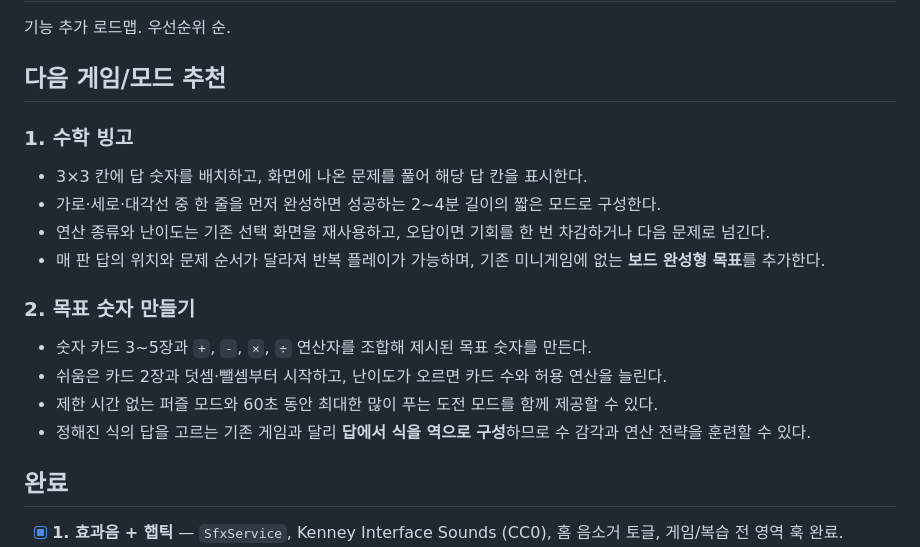
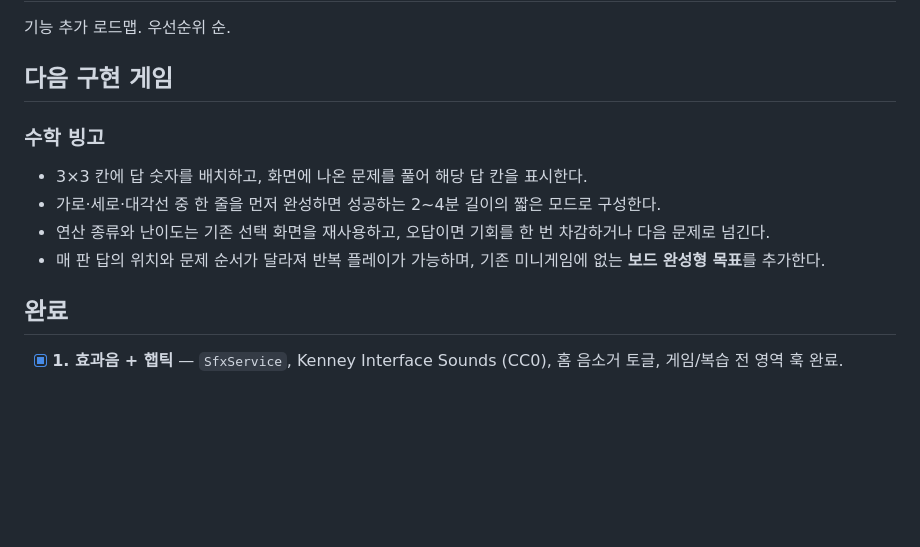
Before and after one commit to TaeSeungRyu/ChildrenMathGame, a Markdown page: DOC/ROADMAP.md, the part around the change. Rendered like a GitHub page; blank space fills up the shorter version.

Commit message:
docs: 수학 빙고를 차기 게임으로 확정

```diff
--- a/DOC/ROADMAP.md
+++ b/DOC/ROADMAP.md
@@ -2,21 +2,14 @@
 
 기능 추가 로드맵. 우선순위 순.
 
-## 다음 게임/모드 추천
+## 다음 구현 게임
 
-### 1. 수학 빙고
+### 수학 빙고
 
 - 3×3 칸에 답 숫자를 배치하고, 화면에 나온 문제를 풀어 해당 답 칸을 표시한다.
 - 가로·세로·대각선 중 한 줄을 먼저 완성하면 성공하는 2~4분 길이의 짧은 모드로 구성한다.
 - 연산 종류와 난이도는 기존 선택 화면을 재사용하고, 오답이면 기회를 한 번 차감하거나 다음 문제로 넘긴다.
 - 매 판 답의 위치와 문제 순서가 달라져 반복 플레이가 가능하며, 기존 미니게임에 없는 **보드 완성형 목표**를 추가한다.
-
-### 2. 목표 숫자 만들기
-
-- 숫자 카드 3~5장과 `+`, `-`, `×`, `÷` 연산자를 조합해 제시된 목표 숫자를 만든다.
-- 쉬움은 카드 2장과 덧셈·뺄셈부터 시작하고, 난이도가 오르면 카드 수와 허용 연산을 늘린다.
-- 제한 시간 없는 퍼즐 모드와 60초 동안 최대한 많이 푸는 도전 모드를 함께 제공할 수 있다.
-- 정해진 식의 답을 고르는 기존 게임과 달리 **답에서 식을 역으로 구성**하므로 수 감각과 연산 전략을 훈련할 수 있다.
 
 ## 완료
 
```
